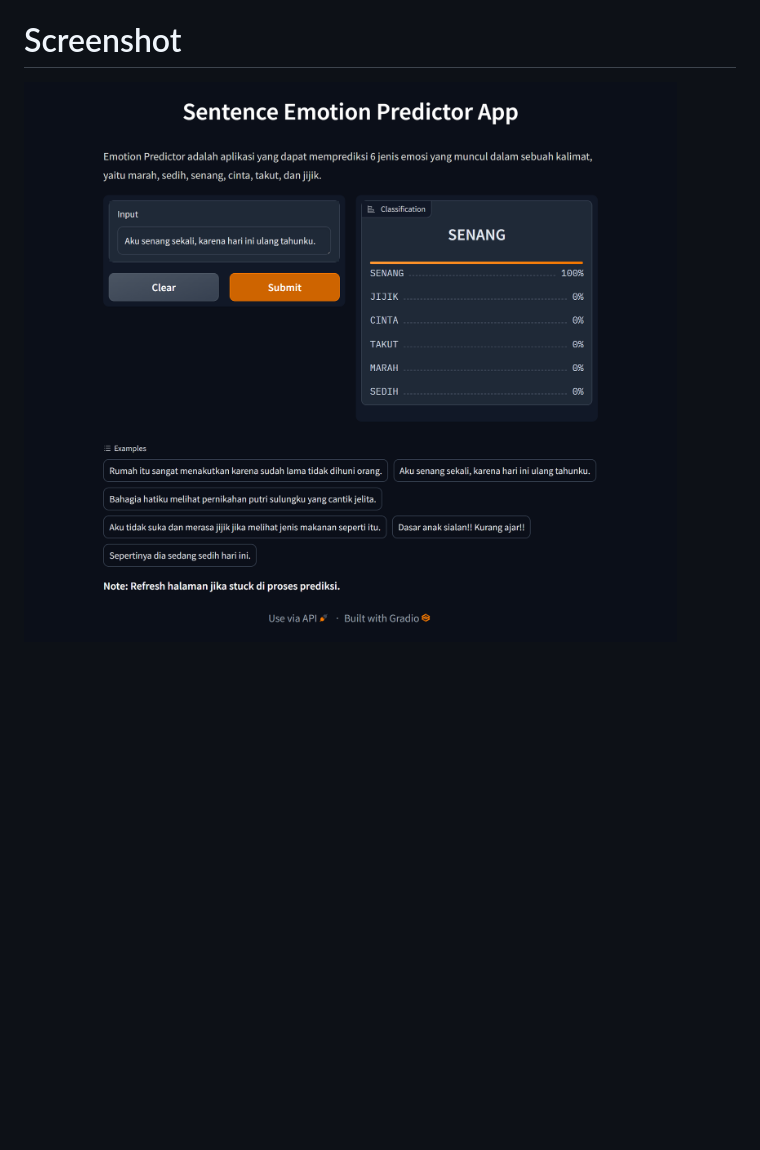
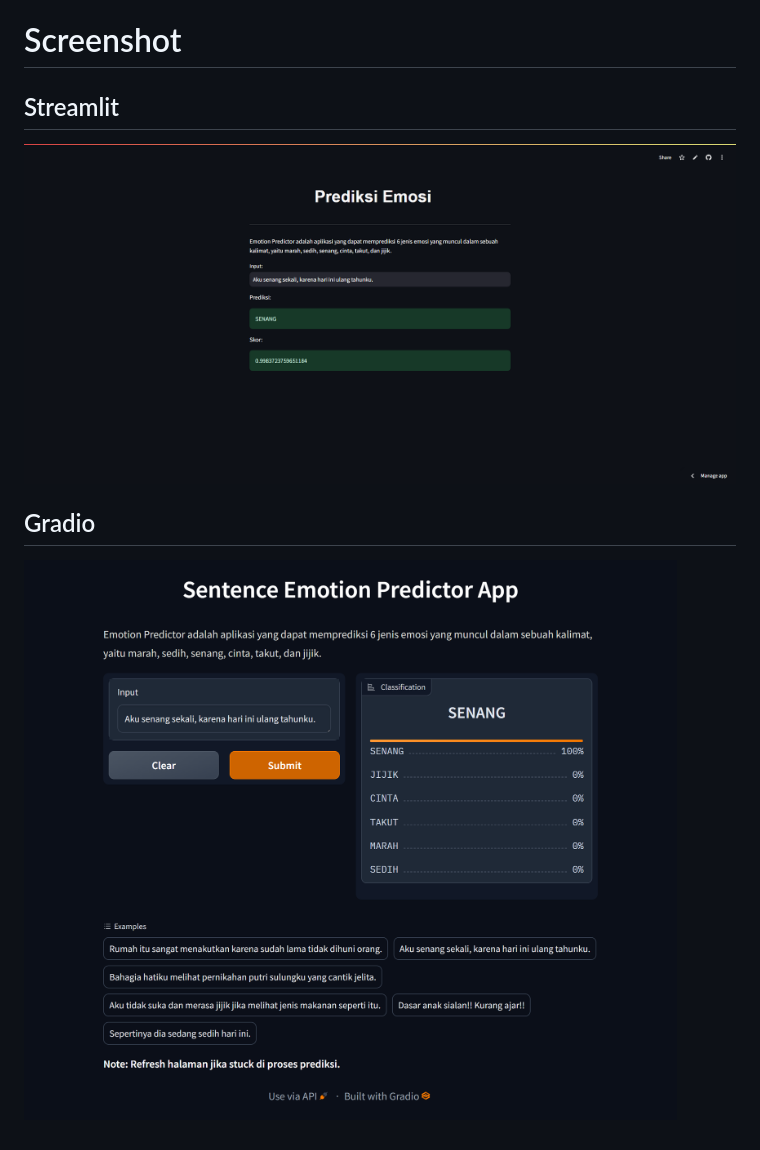
Before and after one commit to azizp128/prediksi-emosi-indobert, a Markdown page: README.md, the part around the change. Rendered like a GitHub page; pictures changed too: assets/streamlit-screenshot.png (added); blank space fills up the shorter version.

Commit message:
added streamlit screenshot

```diff
--- a/README.md
+++ b/README.md
@@ -10,4 +10,8 @@ Hasil akhir model di-upload ke [Hungging Face Hub](https://huggingface.co/docs/h
 - IndoBERT Pre-trained model : [IndoBERT Base Model P1](https://huggingface.co/indobenchmark/indobert-base-p1)
 
 # Screenshot
-![Web Page Screenshot](assets/screenshot.png)
+## Streamlit
+![Streamlit Web Page Screenshot](assets/streamlit-screenshot.png)
+
+## Gradio
+![Gradio Web Page Screenshot](assets/gradio-screenshot.png)
```
Also changed, not shown: assets/gradio-screenshot.png (renamed from assets/screenshot.png).
